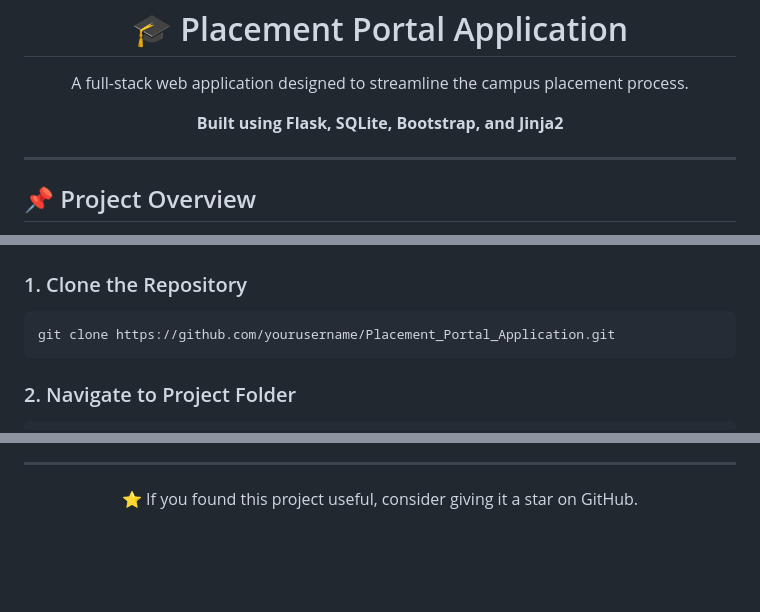
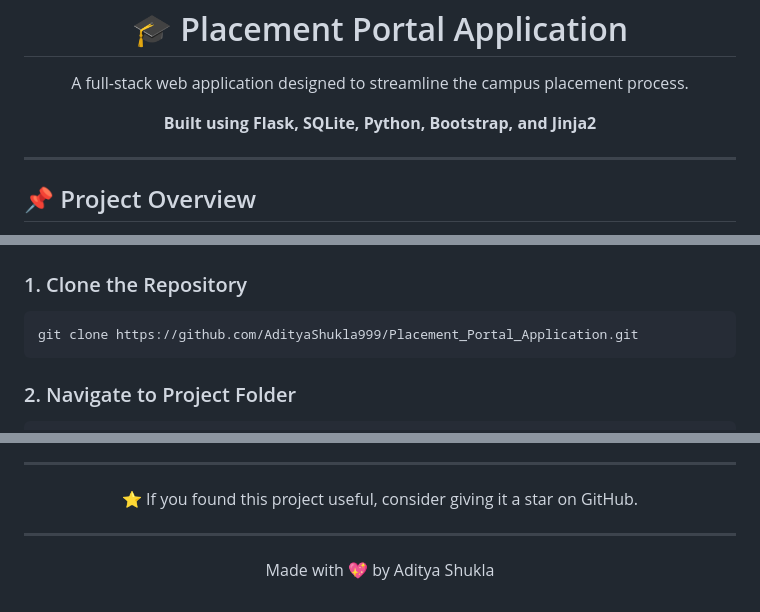
Before and after one commit to Aditya-Shukla-Professional/Placement_Portal_Application, a Markdown page: README.md, 3 parts joined by grey strips. Drawn GitHub-style; blank space fills up the shorter version.

```diff
--- a/README.md
+++ b/README.md
@@ -10,7 +10,7 @@ A full-stack web application designed to streamline the campus placement process
 </p>
 
 <p align="center">
-<b>Built using Flask, SQLite, Bootstrap, and Jinja2</b>
+<b>Built using Flask, SQLite, Python, Bootstrap, and Jinja2</b>
 </p>
 
 <hr>
@@ -286,7 +286,7 @@ Placement_Portal_Application
 <h3>1. Clone the Repository</h3>
 
 <pre>
-git clone https://github.com/yourusername/Placement_Portal_Application.git
+git clone https://github.com/AdityaShukla999/Placement_Portal_Application.git
 </pre>
 
 <h3>2. Navigate to Project Folder</h3>
@@ -343,5 +343,11 @@ Computer Science and Data Science Enthusiast
 ⭐ If you found this project useful, consider giving it a star on GitHub.
 </p>
 
+<hr>
+
+<p align="center">
+Made with 💖 by Aditya Shukla
+</p>
+
 </body>
 </html>
```
